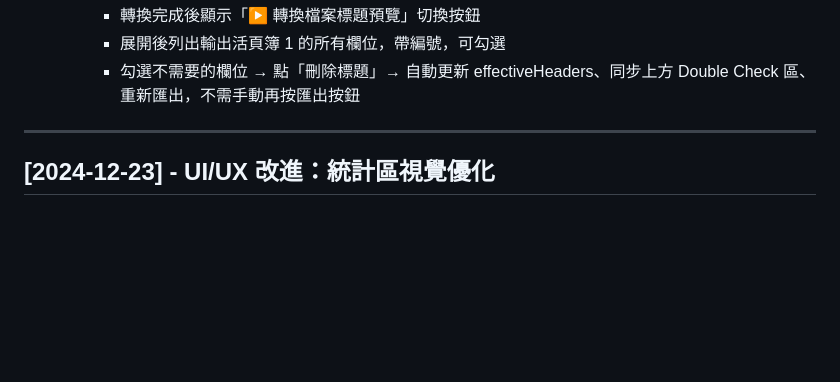
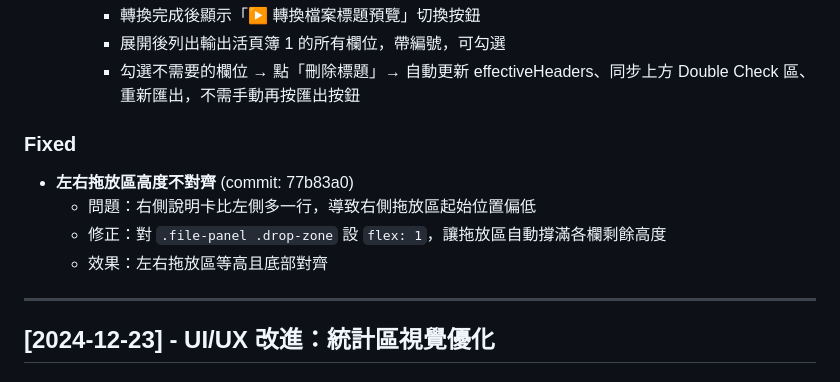
Before and after one commit to megerru/megerru.github.io, a Markdown page: changelog/CHANGELOG.md, the part around the change. GitHub-like rendering; blank space fills up the shorter version.

Commit message:
docs: 補充 CHANGELOG 左右拖放區對齊修正記錄
Co-Authored-By: Claude Sonnet 4.6 <noreply@anthropic.com>

```diff
--- a/changelog/CHANGELOG.md
+++ b/changelog/CHANGELOG.md
@@ -27,6 +27,12 @@
     - 轉換完成後顯示「▶ 轉換檔案標題預覽」切換按鈕
     - 展開後列出輸出活頁簿 1 的所有欄位，帶編號，可勾選
     - 勾選不需要的欄位 → 點「刪除標題」→ 自動更新 effectiveHeaders、同步上方 Double Check 區、重新匯出，不需手動再按匯出按鈕
+
+### Fixed
+- **左右拖放區高度不對齊** (commit: 77b83a0)
+  - 問題：右側說明卡比左側多一行，導致右側拖放區起始位置偏低
+  - 修正：對 `.file-panel .drop-zone` 設 `flex: 1`，讓拖放區自動撐滿各欄剩餘高度
+  - 效果：左右拖放區等高且底部對齊
 
 ---
 
```
